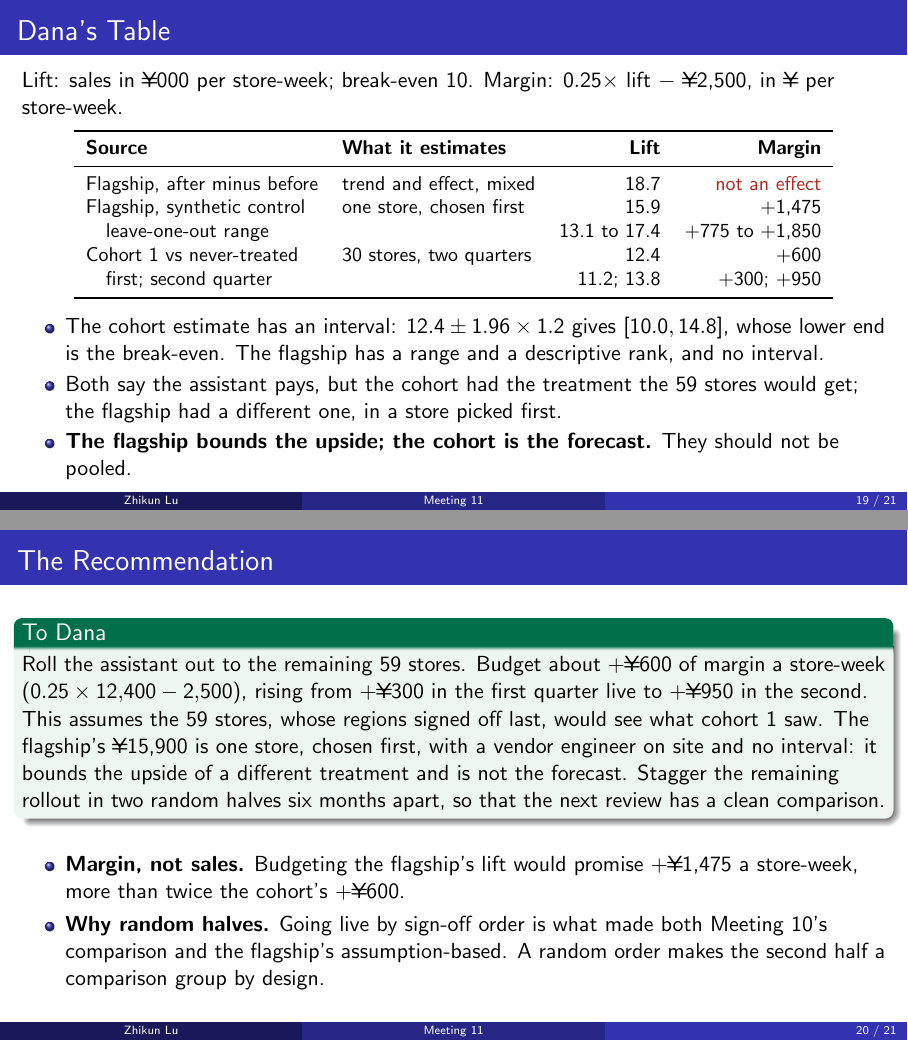
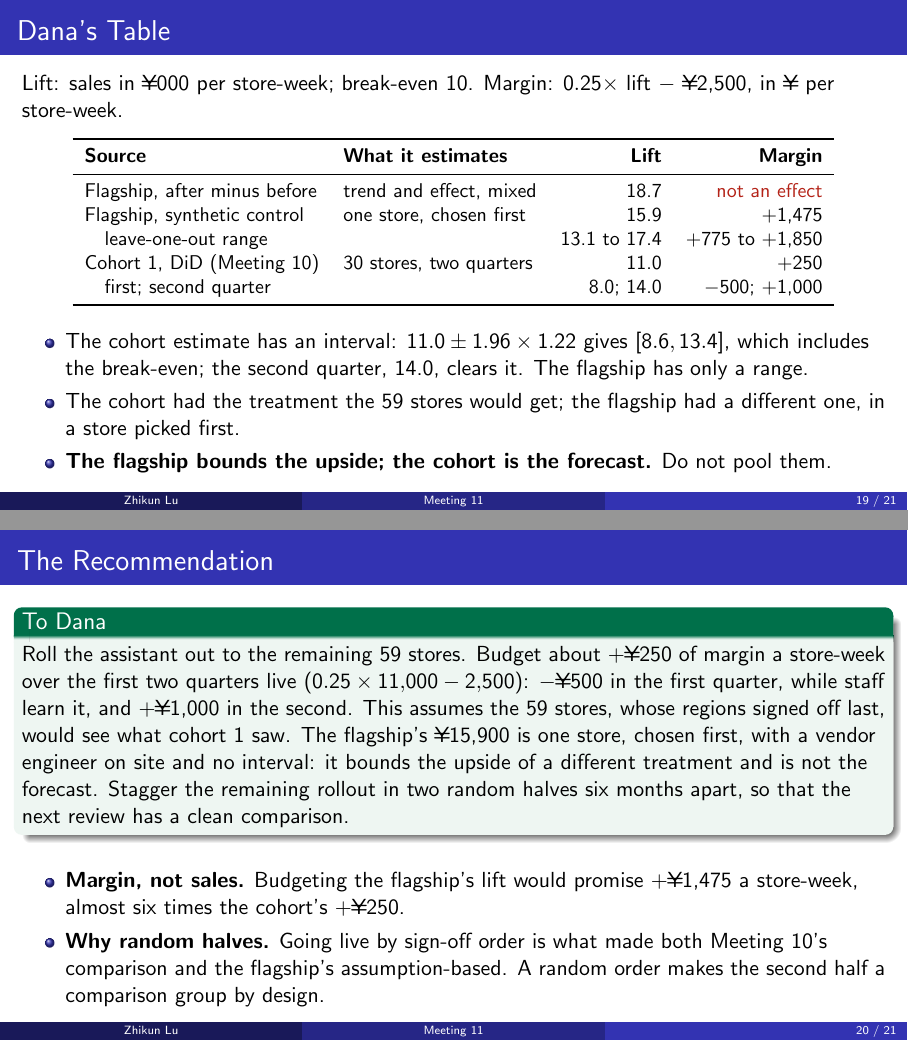
Before and after one commit to luzk-emory/test, LaTeX slides (meetings/m11/slides.tex): pages 19 and 20 of 21, joined at a grey line. Compiled offline with pdfLaTeX.

Commit message:
M11 slides: use Meeting 10's exact cohort estimate
The rebuilt M10 deck replaced the simulated 12.4 (SE 1.2) with an exact DiD of
11 (SE 1.22; quarters 8 and 14). M11's Dana's table, interval, recommendation
and margins follow (+250 on average; -500 then +1,000), and the comparison is
the 89 stores not yet on the assistant, not never-treated stores.

Co-Authored-By: Claude Opus 5.5 <noreply@anthropic.com>
Claude-Session: https://claude.ai/code/session_01DLgfSPmYNxNjqrXY4qwk61

```diff
--- a/meetings/m11/slides.tex
+++ b/meetings/m11/slides.tex
@@ -547,16 +547,16 @@ Lift: sales in \textyen 000 per store-week; break-even 10. Margin: $0.25 \times$
 Flagship, after minus before & trend and effect, mixed & 18.7 & \textcolor{warnred}{not an effect} \\
 Flagship, synthetic control & one store, chosen first & 15.9 & $+$1{,}475 \\
 \quad leave-one-out range & & 13.1 to 17.4 & $+$775 to $+$1{,}850 \\
-Cohort 1 vs never-treated & 30 stores, two quarters & 12.4 & $+$600 \\
-\quad first; second quarter & & 11.2; 13.8 & $+$300; $+$950 \\
+Cohort 1, DiD (Meeting 10) & 30 stores, two quarters & 11.0 & $+$250 \\
+\quad first; second quarter & & 8.0; 14.0 & $-$500; $+$1{,}000 \\
 \bottomrule
 \end{tabular}
 \end{center}
 
 \begin{itemize}
-  \item The cohort estimate has an interval: $12.4 \pm 1.96 \times 1.2$ gives $[10.0, 14.8]$, whose lower end is the break-even. The flagship has a range and a descriptive rank, and no interval.
-  \item Both say the assistant pays, but the cohort had the treatment the 59 stores would get; the flagship had a different one, in a store picked first.
-  \item \textbf{The flagship bounds the upside; the cohort is the forecast.} They should not be pooled.
+  \item The cohort estimate has an interval: $11.0 \pm 1.96 \times 1.22$ gives $[8.6, 13.4]$, which includes the break-even; the second quarter, 14.0, clears it. The flagship has only a range.
+  \item The cohort had the treatment the 59 stores would get; the flagship had a different one, in a store picked first.
+  \item \textbf{The flagship bounds the upside; the cohort is the forecast.} Do not pool them.
 \end{itemize}
 \end{frame}
 
@@ -565,13 +565,13 @@ Cohort 1 vs never-treated & 30 stores, two quarters & 12.4 & $+$600 \\
 
 \setbeamercolor{block title}{bg=sbgreen,fg=white}\setbeamercolor{block body}{bg=greentint,fg=black}
 \begin{block}{To Dana}
-Roll the assistant out to the remaining 59 stores. Budget about $+$\textyen 600 of margin a store-week ($0.25 \times 12{,}400 - 2{,}500$), rising from $+$\textyen 300 in the first quarter live to $+$\textyen 950 in the second. This assumes the 59 stores, whose regions signed off last, would see what cohort 1 saw. The flagship's \textyen 15{,}900 is one store, chosen first, with a vendor engineer on site and no interval: it bounds the upside of a different treatment and is not the forecast. Stagger the remaining rollout in two random halves six months apart, so that the next review has a clean comparison.
+Roll the assistant out to the remaining 59 stores. Budget about $+$\textyen 250 of margin a store-week over the first two quarters live ($0.25 \times 11{,}000 - 2{,}500$): $-$\textyen 500 in the first quarter, while staff learn it, and $+$\textyen 1{,}000 in the second. This assumes the 59 stores, whose regions signed off last, would see what cohort 1 saw. The flagship's \textyen 15{,}900 is one store, chosen first, with a vendor engineer on site and no interval: it bounds the upside of a different treatment and is not the forecast. Stagger the remaining rollout in two random halves six months apart, so that the next review has a clean comparison.
 \end{block}
 
 \medskip
 
 \begin{itemize}
-  \item \textbf{Margin, not sales.} Budgeting the flagship's lift would promise $+$\textyen 1{,}475 a store-week, more than twice the cohort's $+$\textyen 600.
+  \item \textbf{Margin, not sales.} Budgeting the flagship's lift would promise $+$\textyen 1{,}475 a store-week, almost six times the cohort's $+$\textyen 250.
   \item \textbf{Why random halves.} Going live by sign-off order is what made both Meeting 10's comparison and the flagship's assumption-based. A random order makes the second half a comparison group by design.
 \end{itemize}
 \end{frame}
```
Also changed, not shown: meetings/m11/slides.tex (2 more changed lines), 1 other file.
